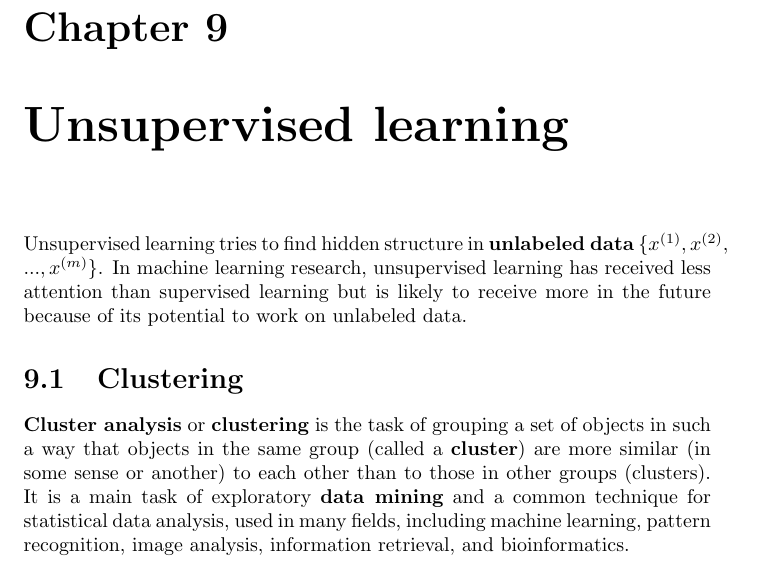
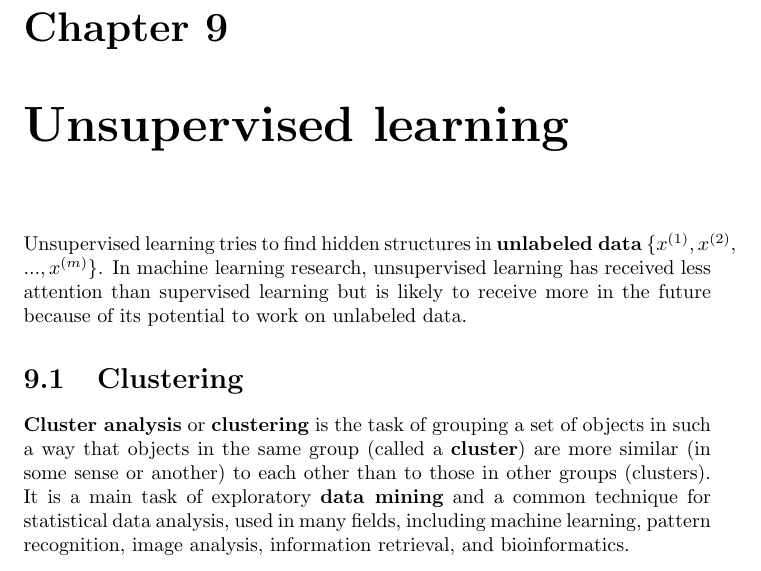
Before and after one commit to karimif/ai_notes, a LaTeX thesis (notes.tex): part of page 67 of 111, cut so that both start at the same text. Compiled offline with pdfLaTeX.

Commit message:
Fixes for chapter 9

```diff
--- a/notes.tex
+++ b/notes.tex
@@ -2782,7 +2782,7 @@ This process continues in this way until $K$ hypotheses are generated, where $K$
 The final ensemble hypothesis is a weighted-majority combination of all the $K$ hypotheses, each weighted according to how well it performed on the training set.
 
 \chapter{Unsupervised learning}
-Unsupervised learning tries to find hidden structure in {\bf unlabeled data} $\{x^{(1)}, x^{(2)},$ $..., x^{(m)}\}$. In machine learning research, unsupervised learning has received less attention than supervised learning but is likely to receive more in the future because of its potential to work on unlabeled data.
+Unsupervised learning tries to find hidden structures in {\bf unlabeled data} $\{x^{(1)}, x^{(2)},$ $..., x^{(m)}\}$. In machine learning research, unsupervised learning has received less attention than supervised learning but is likely to receive more in the future because of its potential to work on unlabeled data.
 
 \section{Clustering}
 {\bf Cluster analysis} or {\bf clustering} is the task of grouping a set of objects in such a way that objects in the same group (called a {\bf cluster}) are more similar (in some sense or another) to each other than to those in other groups (clusters).
```
